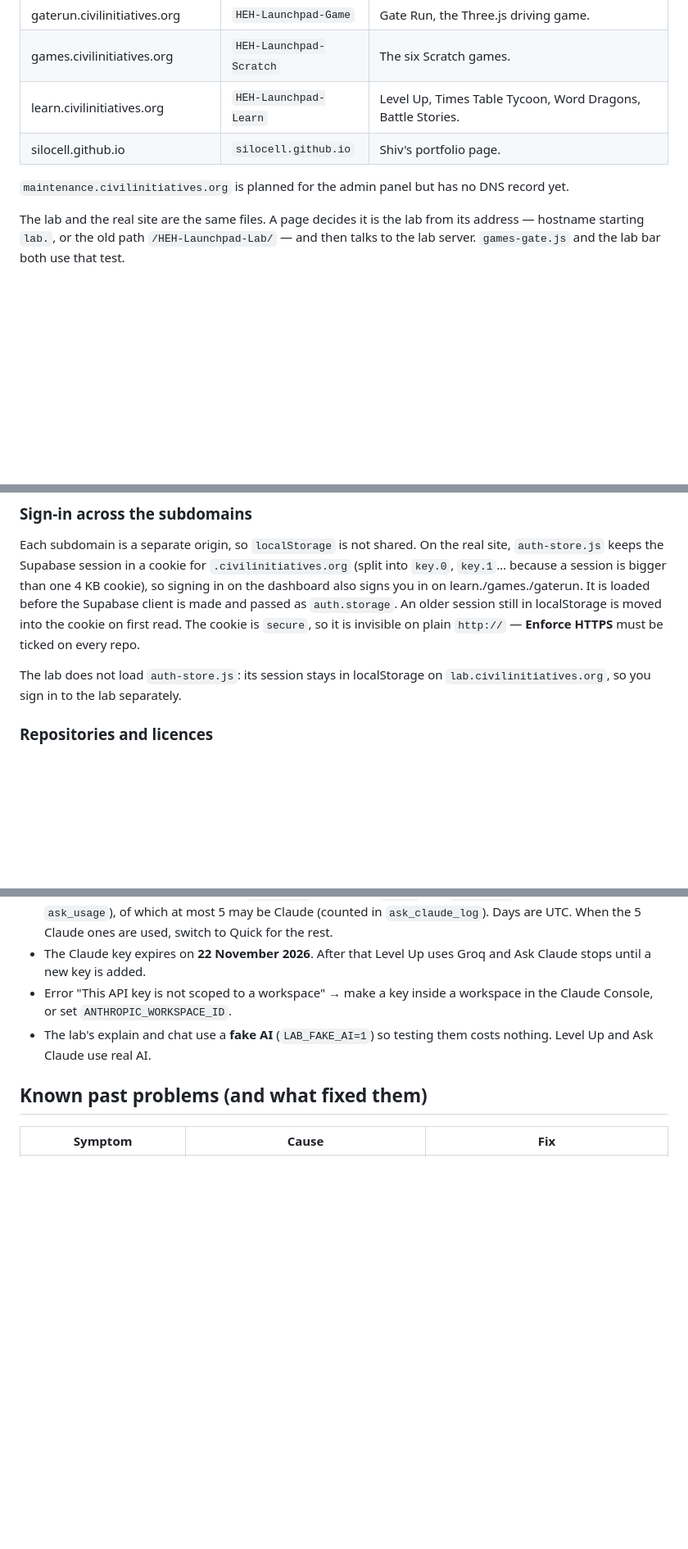
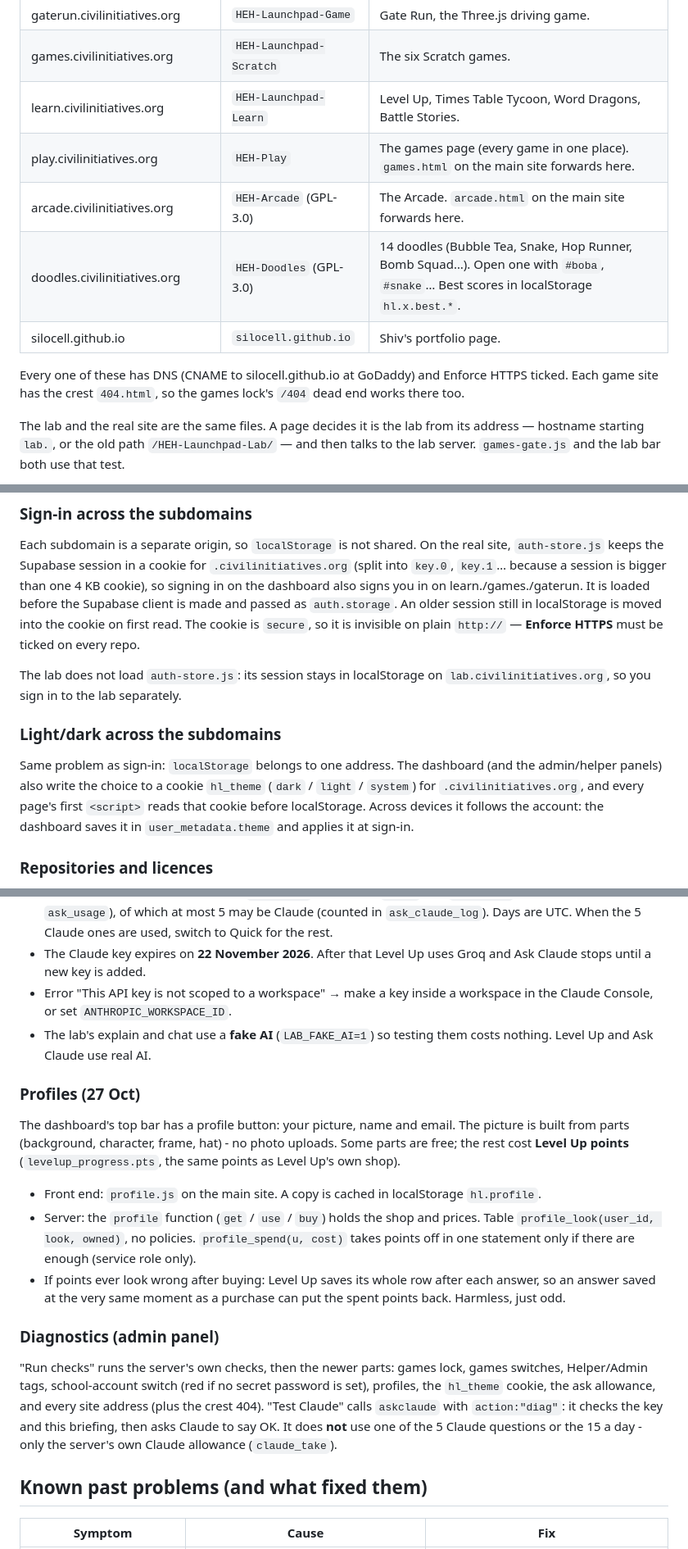
Before and after one commit to silocell/HEH-Launchpad-Lab, a Markdown page: claude-context.md, 3 parts joined by grey strips. Shown at 82% size. Rendered like a GitHub page; blank space fills up the shorter version.

Commit message:
Briefing: game subdomains, light/dark cookie, profiles, new diagnostics
Co-Authored-By: Claude Opus 5.5 <noreply@anthropic.com>
Claude-Session: https://claude.ai/code/session_01NWPUz6WZh9tBXEFV5Fys8s

```diff
--- a/claude-context.md
+++ b/claude-context.md
@@ -22,10 +22,14 @@ DNS at GoDaddy, pages on GitHub Pages with HTTPS.
 | gaterun.civilinitiatives.org | `HEH-Launchpad-Game` | Gate Run, the Three.js driving game. |
 | games.civilinitiatives.org | `HEH-Launchpad-Scratch` | The six Scratch games. |
 | learn.civilinitiatives.org | `HEH-Launchpad-Learn` | Level Up, Times Table Tycoon, Word Dragons, Battle Stories. |
+| play.civilinitiatives.org | `HEH-Play` | The games page (every game in one place). `games.html` on the main site forwards here. |
+| arcade.civilinitiatives.org | `HEH-Arcade` (GPL-3.0) | The Arcade. `arcade.html` on the main site forwards here. |
+| doodles.civilinitiatives.org | `HEH-Doodles` (GPL-3.0) | 14 doodles (Bubble Tea, Snake, Hop Runner, Bomb Squad…). Open one with `#boba`, `#snake`… Best scores in localStorage `hl.x.best.*`. |
 | silocell.github.io | `silocell.github.io` | Shiv's portfolio page. |
 
-`maintenance.civilinitiatives.org` is planned for the admin panel but has
-no DNS record yet.
+Every one of these has DNS (CNAME to silocell.github.io at GoDaddy) and
+Enforce HTTPS ticked. Each game site has the crest `404.html`, so the games
+lock's `/404` dead end works there too.
 
 The lab and the real site are the same files. A page decides it is the lab
 from its address — hostname starting `lab.`, or the old path
@@ -49,6 +53,15 @@ invisible on plain `http://` — **Enforce HTTPS** must be ticked on every repo.
 
 The lab does not load `auth-store.js`: its session stays in localStorage on
 `lab.civilinitiatives.org`, so you sign in to the lab separately.
+
+### Light/dark across the subdomains
+
+Same problem as sign-in: `localStorage` belongs to one address. The
+dashboard (and the admin/helper panels) also write the choice to a cookie
+`hl_theme` (`dark` / `light` / `system`) for `.civilinitiatives.org`, and
+every page's first `<script>` reads that cookie before localStorage. Across
+devices it follows the account: the dashboard saves it in `user_metadata.theme`
+and applies it at sign-in.
 
 ### Repositories and licences
 
@@ -262,6 +275,33 @@ used only when key 1 returns 429). Changed with `add-keys.sh` or
 - The lab's explain and chat use a **fake AI** (`LAB_FAKE_AI=1`) so testing
   them costs nothing. Level Up and Ask Claude use real AI.
 
+### Profiles (27 Oct)
+
+The dashboard's top bar has a profile button: your picture, name and
+email. The picture is built from parts (background, character, frame,
+hat) - no photo uploads. Some parts are free; the rest cost **Level Up
+points** (`levelup_progress.pts`, the same points as Level Up's own shop).
+- Front end: `profile.js` on the main site. A copy is cached in
+  localStorage `hl.profile`.
+- Server: the `profile` function (`get` / `use` / `buy`) holds the shop and
+  prices. Table `profile_look(user_id, look, owned)`, no policies.
+  `profile_spend(u, cost)` takes points off in one statement only if there
+  are enough (service role only).
+- If points ever look wrong after buying: Level Up saves its whole row
+  after each answer, so an answer saved at the very same moment as a
+  purchase can put the spent points back. Harmless, just odd.
+
+### Diagnostics (admin panel)
+
+"Run checks" runs the server's own checks, then the newer parts: games
+lock, games switches, Helper/Admin tags, school-account switch (red if no
+secret password is set), profiles, the `hl_theme` cookie, the ask
+allowance, and every site address (plus the crest 404). "Test Claude"
+calls `askclaude` with `action:"diag"`: it checks the key and this
+briefing, then asks Claude to say OK. It does **not** use one of the 5
+Claude questions or the 15 a day - only the server's own Claude allowance
+(`claude_take`).
+
 ## Known past problems (and what fixed them)
 
 | Symptom | Cause | Fix |
```
